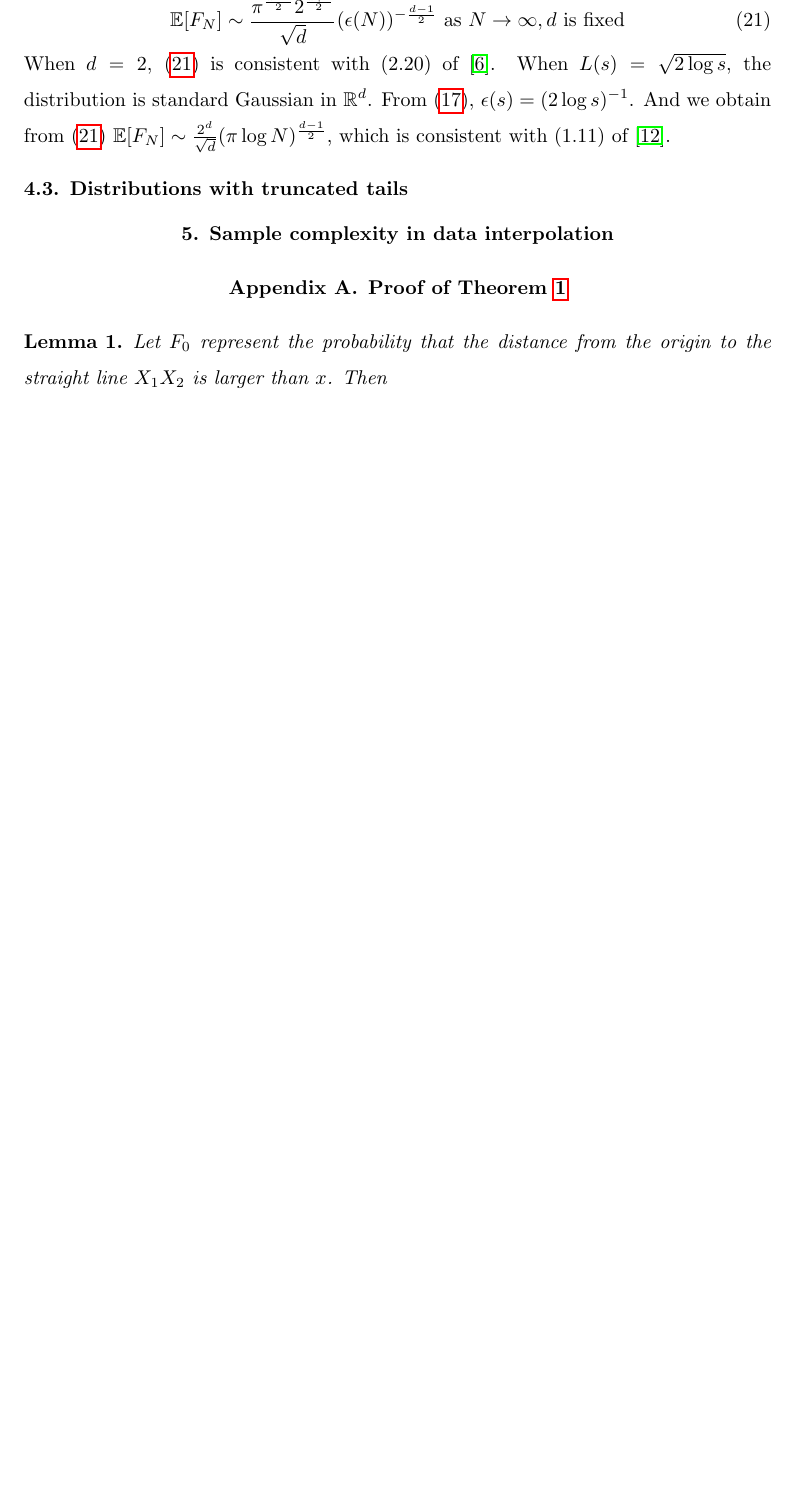
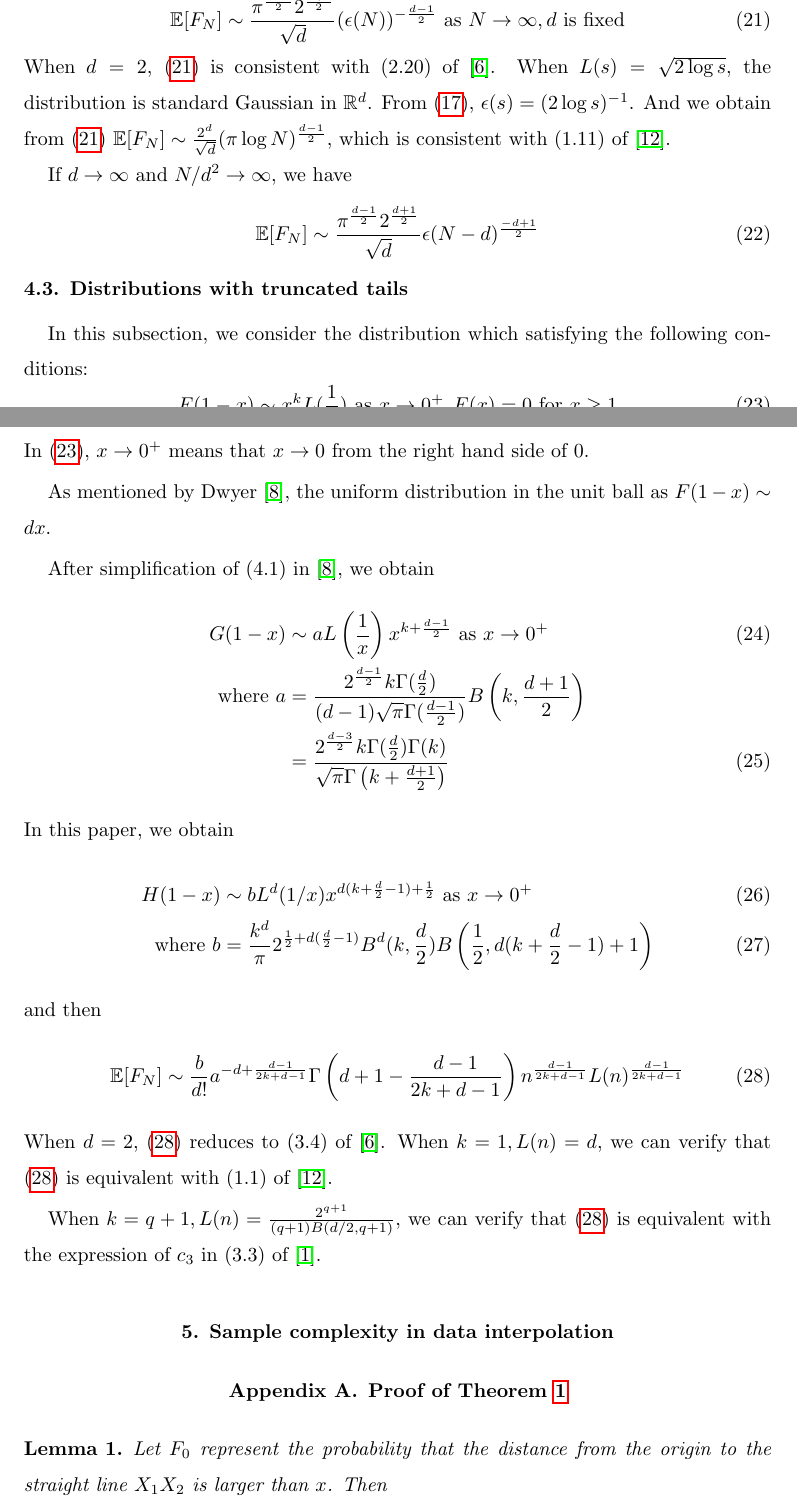
Before and after one commit to zhaofeng-shu33/convex_hull_submission, a LaTeX document (APT_Template.tex): part of page 5 of 15 before the commit and two parts of pages 5 and 6 of 16 after it, the two joined at a grey line, cut so that both start at the same text, the shorter picture padded with empty space. Compiled offline with pdfLaTeX.

Commit message:
finish the main body of 4.3

```diff
--- a/APT_Template.tex
+++ b/APT_Template.tex
@@ -261,7 +262,60 @@ We obtain
  From \eqref{eq:epsilon_s}, $\epsilon(s) = (2\log s)^{-1}$. And we obtain from \eqref{eq:exp_e_f_n}
  $\E[F_N]\sim \frac{2^d}{\sqrt{d}}(\pi \log N)^{\frac{d-1}{2}}$,
  which is consistent with (1.11) of \cite{raynaud1970enveloppe}.
+
+ If $d\to\infty$ and $N/d^2\to \infty$, we have
+\begin{align}\label{eq:d_infty_exp_E_F_N}
+      \E[F_N]\sim \frac{\pi^{\frac{d-1}{2}} 2^{\frac{d+1}{2}}}{\sqrt{d}} \epsilon(N-d)^{\frac{-d+1}{2}}
+\end{align}
 \subsection{Distributions with truncated tails}
+In this subsection, we consider the distribution which satisfying the following conditions:
+\begin{equation}\label{eq:F_truncated}
+     F(1-x) \sim x^k L(\frac{1}{x})  \text{ as } x \to 0^+,
+     F(x) = 0 \text{ for } x \geq 1
+\end{equation}
+In \eqref{eq:F_truncated}, $x \to 0^+$ means that $x\to 0$ from the right hand side of $0$.
+
+As mentioned by Dwyer \cite{dwyer1991convex}, the uniform distribution
+in the unit ball as $F(1-x) \sim dx$.
+
+After simplification of (4.1) in \cite{dwyer1991convex}, we obtain
+\begin{align}
+    G(1-x) &\sim a
+    L\left(\frac{1}{x} \right)
+    x^{k+\frac{d-1}{2}} \textrm{ as } x \to 0^+ \\
+    \textrm{ where } a &=\frac{2^{\frac{d-1}{2}} k \Gamma(\frac{d}{2})}
+    {(d-1) \sqrt{\pi} \Gamma(\frac{d-1}{2})}
+    B\left(k, \frac{d+1}{2}\right) \notag \\
+    &= \frac{2^{\frac{d-3}{2}} k \Gamma(\frac{d}{2})\Gamma(k)}
+    {\sqrt{\pi} \Gamma\left(k+\frac{d+1}{2}\right)}
+\end{align}
+In this paper, we obtain
+\begin{align}
+     H(1-x)  & \sim b
+     L^d(1/x) x^{d(k+\frac{d}{2}-1)+\frac{1}{2}}
+     \textrm{ as } x \to 0^+ \\
+     \textrm{ where } b &=  \frac{k^d}{\pi}
+     2^{\frac{1}{2} + d(\frac{d}{2}-1)} B^d(k, \frac{d}{2})
+     B\left( \frac{1}{2},
+     d(k+\frac{d}{2} -1)+1 \right)
+ \end{align}
+and then
+ \begin{align}\label{eq:efn_truncated_formula}
+     \E[F_N] &\sim \frac{b}{d!}a^{-d+\frac{d-1}{2k+d-1}}
+     \Gamma\left(d+1-\frac{d-1}{2k+d-1}\right)n^{\frac{d-1}{2k+d-1}}
+     L(n)
+     ^{\frac{d-1}{2k+d-1}}
+ \end{align}
+ When $d=2$, \eqref{eq:efn_truncated_formula} reduces to (3.4) of \cite{carnal1970konvexe}.
+ When $k=1, L(n)=d$, we can verify that
+ \eqref{eq:efn_truncated_formula} is equivalent with (1.1)
+ of \cite{raynaud1970enveloppe}.
+
+ When $k=q+1, L(n)=\frac{2^{q+1}}{(q+1)B(d/2,q+1)}$,
+ we can verify that
+ \eqref{eq:efn_truncated_formula} is equivalent with the expression of $c_3$
+ in (3.3) of \cite{affentranger1991convex}.
+
 \section{Sample complexity in data interpolation}\label{sec:sample_complexity}
 % If you write a theorem, lemma, proposition etc please use the
 % appropriate environments. For instance:
```
Also changed, not shown: APT_Template.tex (18 more changed lines).
